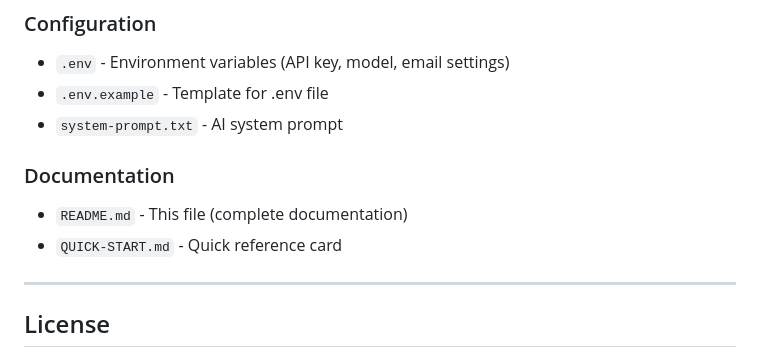
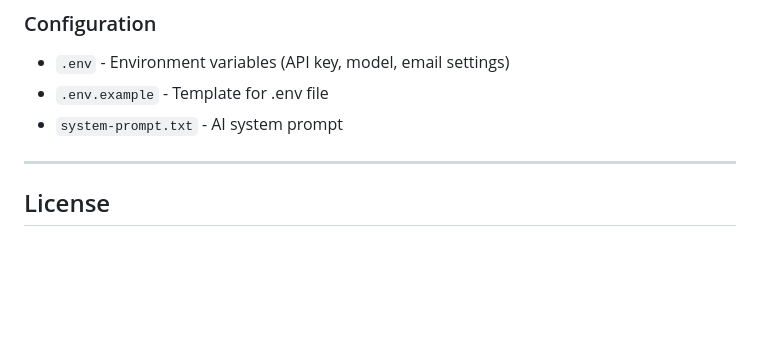
Before and after one commit to scottrax/ai-agent-system, a Markdown page: README.md, the part around the change. Rendered like a GitHub page; blank space fills up the shorter version.

Commit message:
Delete documentation section from README
Removed documentation section from README.md.

```diff
--- a/README.md
+++ b/README.md
@@ -769,11 +769,6 @@ async def get_index(credentials: HTTPBasicCredentials = Depends(security)):
 - `.env.example` - Template for .env file
 - `system-prompt.txt` - AI system prompt
 
-### Documentation
-
-- `README.md` - This file (complete documentation)
-- `QUICK-START.md` - Quick reference card
-
 ---
 
 ## License
```
